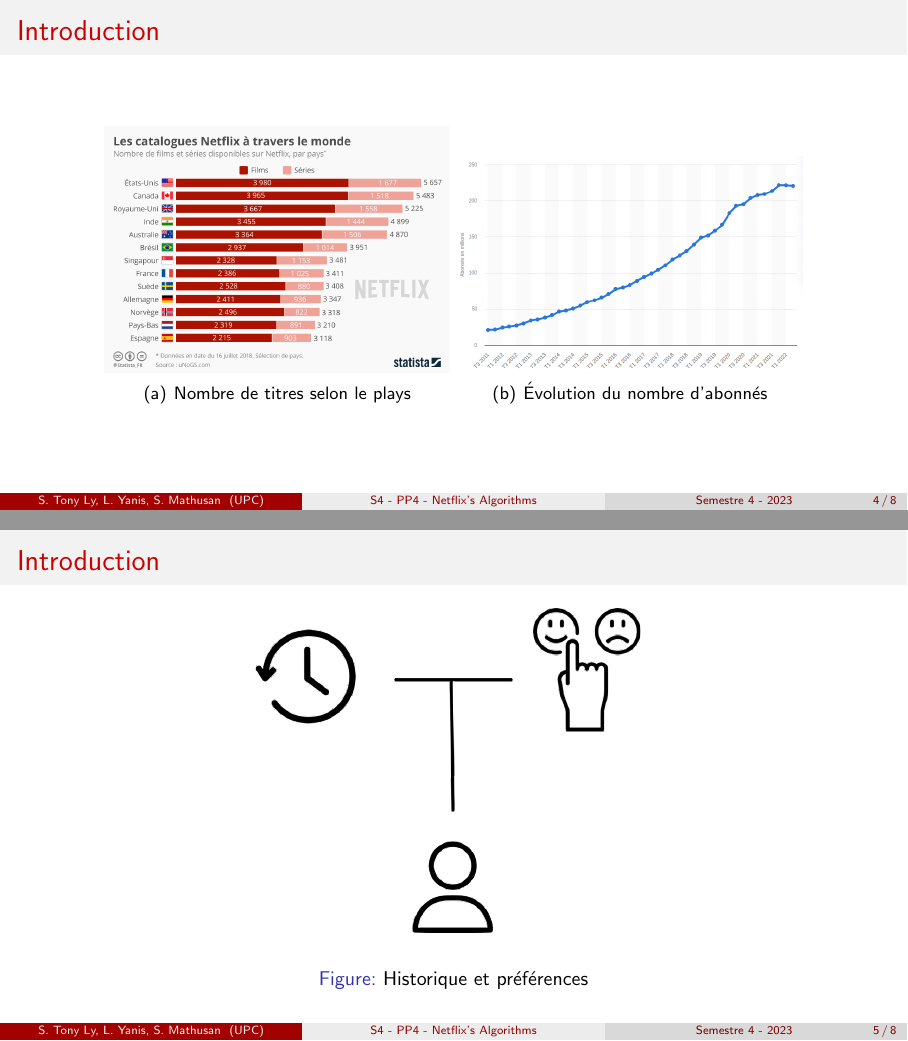
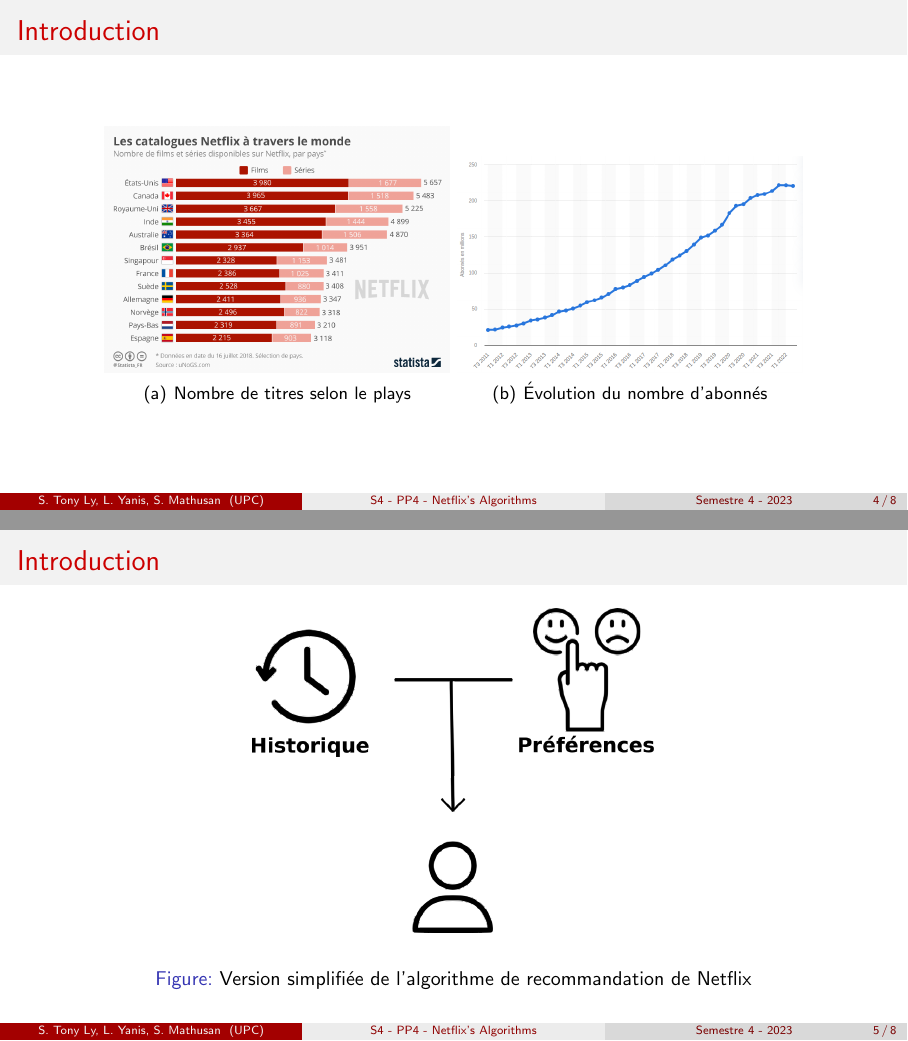
Before and after one commit to GitFenixZ/PP4-TYM-Netflix-Recommendation-Systems, LaTeX slides (Main.tex, which reads Introduction/Introduction.tex): pages 4 and 5 of 8, joined at a grey line. Compiled offline with pdfLaTeX.

Commit message:
Modify some descriptions

```diff
--- a/Introduction/Introduction.tex
+++ b/Introduction/Introduction.tex
@@ -28,7 +28,7 @@
     \begin{figure}
         \centering
         \includegraphics[totalheight=6cm]{History&Choices.png}
-        \caption{Historique et préférences}
+        \caption{Version simplifiée de l'algorithme de recommandation de Netflix}
     \end{figure}
 
 \end{frame}
```
Also changed, not shown: Images/History&Choices.png.
